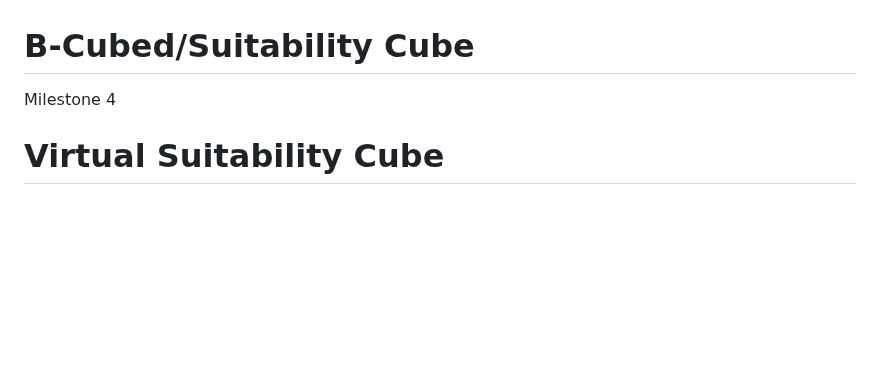
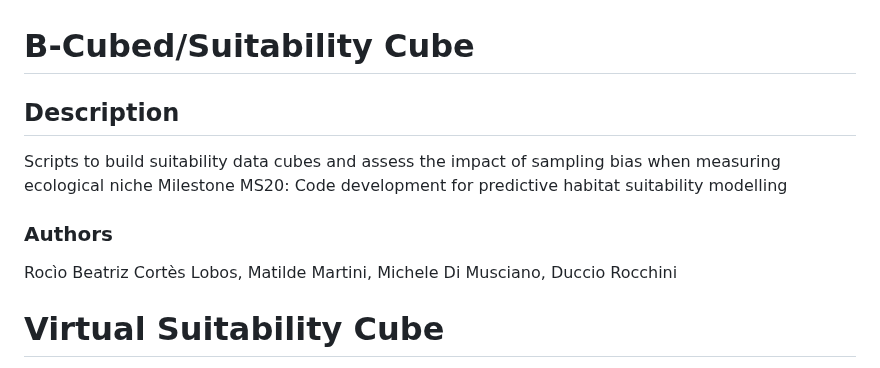
Before and after one commit to b-cubed-eu/virtual-suitability-cube, a Markdown page: README.md, the part around the change. GitHub-like rendering; blank space fills up the shorter version.

```diff
--- a/README.md
+++ b/README.md
@@ -1,7 +1,11 @@
 # B-Cubed/Suitability Cube
 
-Milestone 4
+## Description
+Scripts to build suitability data cubes and assess the impact of sampling bias when measuring ecological niche
+Milestone MS20: Code development for predictive habitat suitability modelling
 
+### Authors
+Rocìo Beatriz Cortès Lobos, Matilde Martini, Michele Di Musciano, Duccio Rocchini
 
 
 # Virtual Suitability Cube
```
